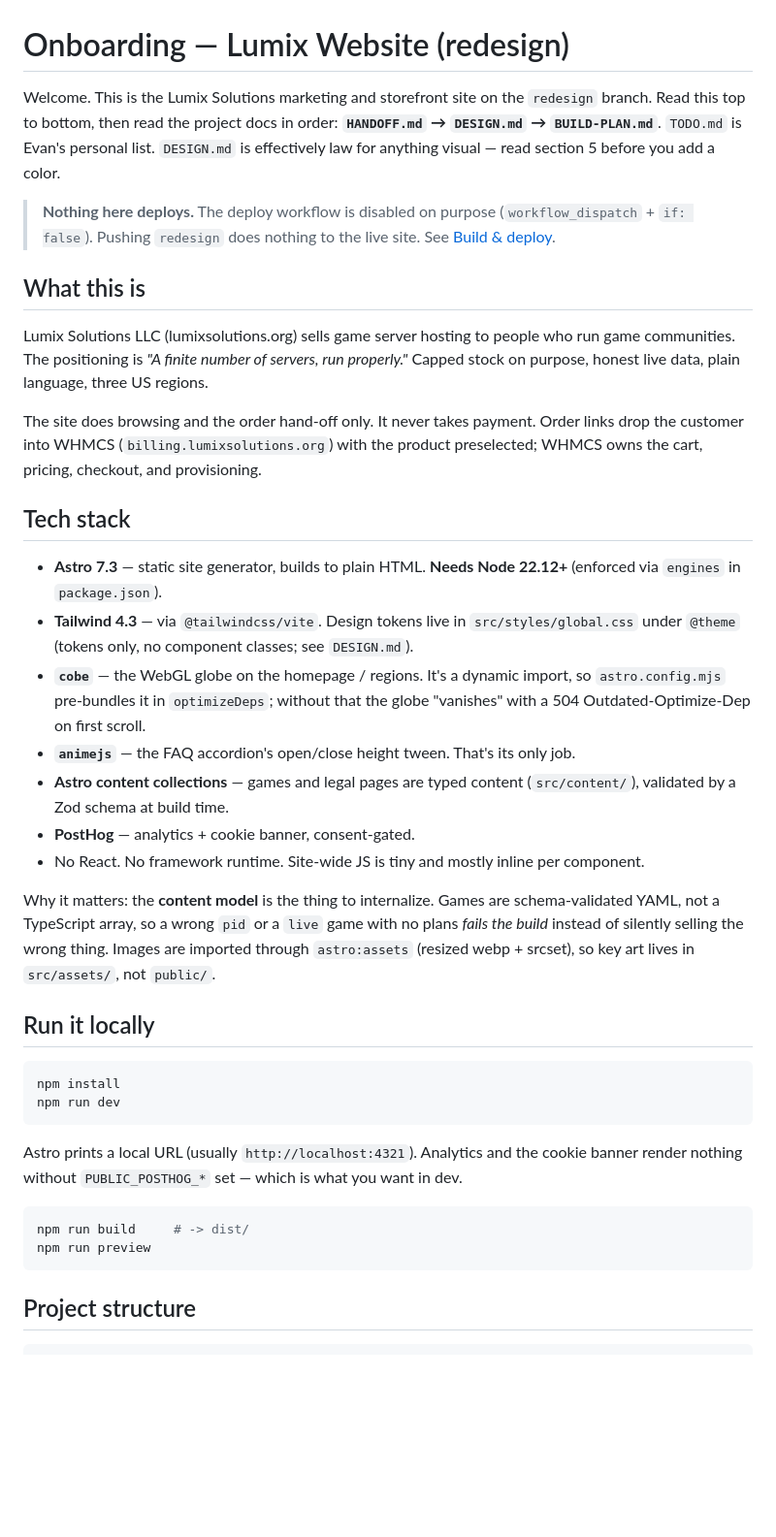
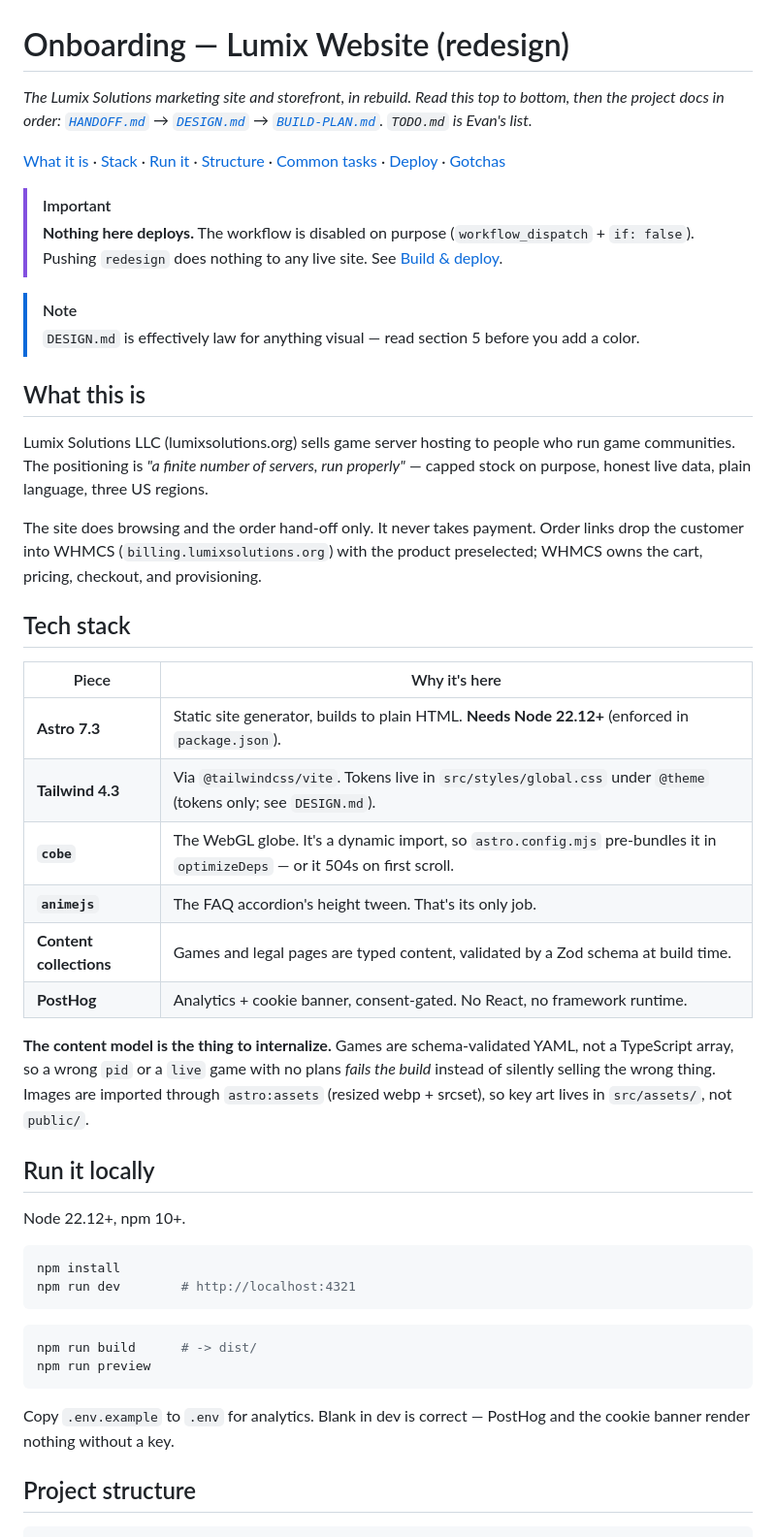
Before and after one commit to LordOfTheCorgis/lumix-website, a Markdown page: docs/ONBOARDING.md, the part around one of its changes. Shown at 97% size. Drawn GitHub-style; blank space fills up the shorter version.

Commit message:
onboarding polished to match the readme: header, nav, callouts, tasks table

````diff
--- a/docs/ONBOARDING.md
+++ b/docs/ONBOARDING.md
@@ -1,40 +1,57 @@
 # Onboarding — Lumix Website (redesign)
 
-Welcome. This is the Lumix Solutions marketing and storefront site on the `redesign` branch. Read this top to bottom, then read the project docs in order: **`HANDOFF.md` → `DESIGN.md` → `BUILD-PLAN.md`**. `TODO.md` is Evan's personal list. `DESIGN.md` is effectively law for anything visual — read section 5 before you add a color.
+*The Lumix Solutions marketing site and storefront, in rebuild. Read this top to bottom, then the project docs in order: [`HANDOFF.md`](../HANDOFF.md) → [`DESIGN.md`](../DESIGN.md) → [`BUILD-PLAN.md`](../BUILD-PLAN.md). `TODO.md` is Evan's list.*
 
-> **Nothing here deploys.** The deploy workflow is disabled on purpose (`workflow_dispatch` + `if: false`). Pushing `redesign` does nothing to the live site. See [Build & deploy](#build--deploy).
+<p>
+  <a href="#what-this-is">What it is</a> ·
+  <a href="#tech-stack">Stack</a> ·
+  <a href="#run-it-locally">Run it</a> ·
+  <a href="#project-structure">Structure</a> ·
+  <a href="#common-tasks">Common tasks</a> ·
+  <a href="#build--deploy">Deploy</a> ·
+  <a href="#gotchas--things-that-bit-people-before">Gotchas</a>
+</p>
+
+> [!IMPORTANT]
+> **Nothing here deploys.** The workflow is disabled on purpose (`workflow_dispatch` + `if: false`). Pushing `redesign` does nothing to any live site. See [Build & deploy](#build--deploy).
+
+> [!NOTE]
+> `DESIGN.md` is effectively law for anything visual — read section 5 before you add a color.
 
 ## What this is
 
-Lumix Solutions LLC (lumixsolutions.org) sells game server hosting to people who run game communities. The positioning is *"A finite number of servers, run properly."* Capped stock on purpose, honest live data, plain language, three US regions.
+Lumix Solutions LLC (lumixsolutions.org) sells game server hosting to people who run game communities. The positioning is *"a finite number of servers, run properly"* — capped stock on purpose, honest live data, plain language, three US regions.
 
 The site does browsing and the order hand-off only. It never takes payment. Order links drop the customer into WHMCS (`billing.lumixsolutions.org`) with the product preselected; WHMCS owns the cart, pricing, checkout, and provisioning.
 
 ## Tech stack
 
-- **Astro 7.3** — static site generator, builds to plain HTML. **Needs Node 22.12+** (enforced via `engines` in `package.json`).
-- **Tailwind 4.3** — via `@tailwindcss/vite`. Design tokens live in `src/styles/global.css` under `@theme` (tokens only, no component classes; see `DESIGN.md`).
-- **`cobe`** — the WebGL globe on the homepage / regions. It's a dynamic import, so `astro.config.mjs` pre-bundles it in `optimizeDeps`; without that the globe "vanishes" with a 504 Outdated-Optimize-Dep on first scroll.
-- **`animejs`** — the FAQ accordion's open/close height tween. That's its only job.
-- **Astro content collections** — games and legal pages are typed content (`src/content/`), validated by a Zod schema at build time.
-- **PostHog** — analytics + cookie banner, consent-gated.
-- No React. No framework runtime. Site-wide JS is tiny and mostly inline per component.
+| Piece | Why it's here |
+| ----- | ------------- |
+| **Astro 7.3** | Static site generator, builds to plain HTML. **Needs Node 22.12+** (enforced in `package.json`). |
+| **Tailwind 4.3** | Via `@tailwindcss/vite`. Tokens live in `src/styles/global.css` under `@theme` (tokens only; see `DESIGN.md`). |
+| **`cobe`** | The WebGL globe. It's a dynamic import, so `astro.config.mjs` pre-bundles it in `optimizeDeps` — or it 504s on first scroll. |
+| **`animejs`** | The FAQ accordion's height tween. That's its only job. |
+| **Content collections** | Games and legal pages are typed content, validated by a Zod schema at build time. |
+| **PostHog** | Analytics + cookie banner, consent-gated. No React, no framework runtime. |
 
-Why it matters: the **content model** is the thing to internalize. Games are schema-validated YAML, not a TypeScript array, so a wrong `pid` or a `live` game with no plans *fails the build* instead of silently selling the wrong thing. Images are imported through `astro:assets` (resized webp + srcset), so key art lives in `src/assets/`, not `public/`.
+**The content model is the thing to internalize.** Games are schema-validated YAML, not a TypeScript array, so a wrong `pid` or a `live` game with no plans *fails the build* instead of silently selling the wrong thing. Images are imported through `astro:assets` (resized webp + srcset), so key art lives in `src/assets/`, not `public/`.
 
 ## Run it locally
 
+Node 22.12+, npm 10+.
+
 ```bash
 npm install
-npm run dev
+npm run dev        # http://localhost:4321
 ```
 
-Astro prints a local URL (usually `http://localhost:4321`). Analytics and the cookie banner render nothing without `PUBLIC_POSTHOG_*` set — which is what you want in dev.
-
 ```bash
-npm run build     # -> dist/
+npm run build      # -> dist/
 npm run preview
 ```
+
+Copy `.env.example` to `.env` for analytics. Blank in dev is correct — PostHog and the cookie banner render nothing without a key.
 
 ## Project structure
 
````
Also changed, not shown: other parts of docs/ONBOARDING.md (+30 -21 lines).
